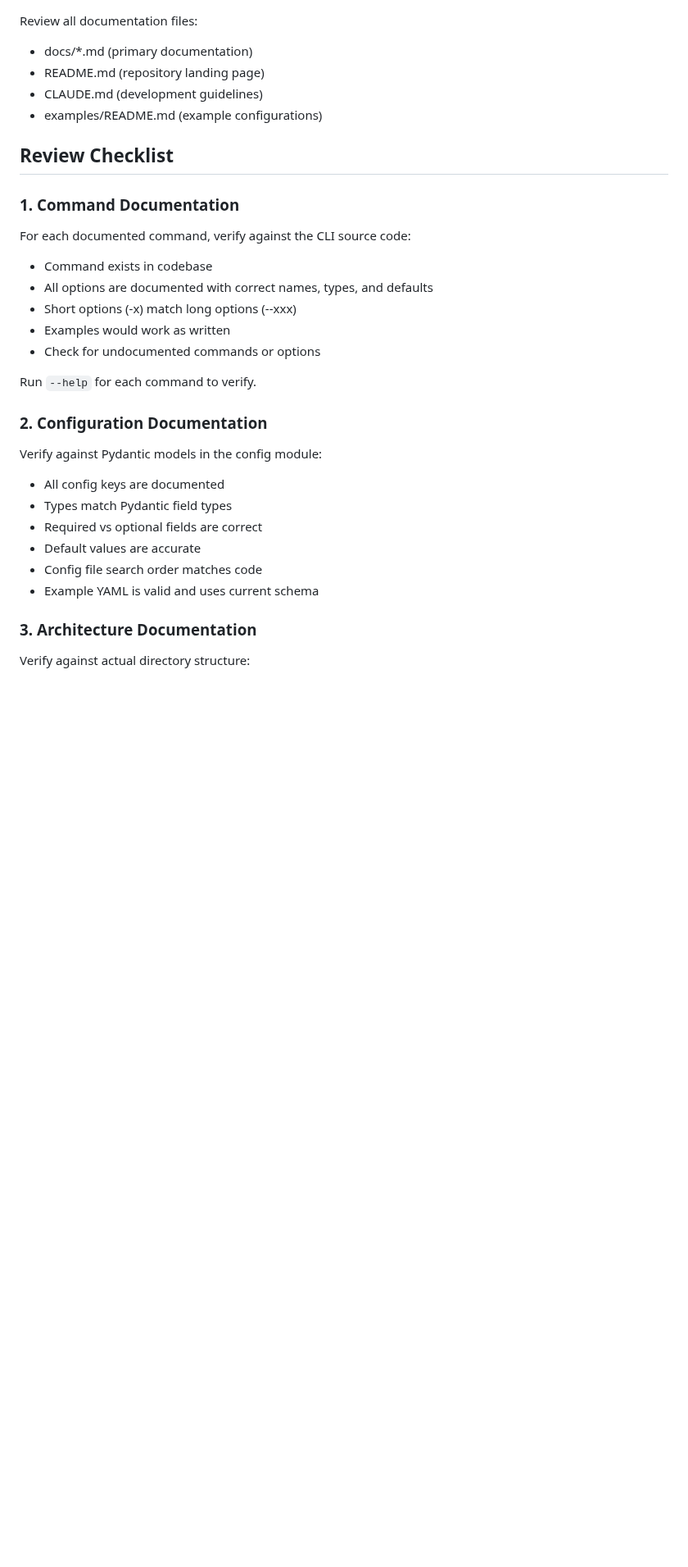
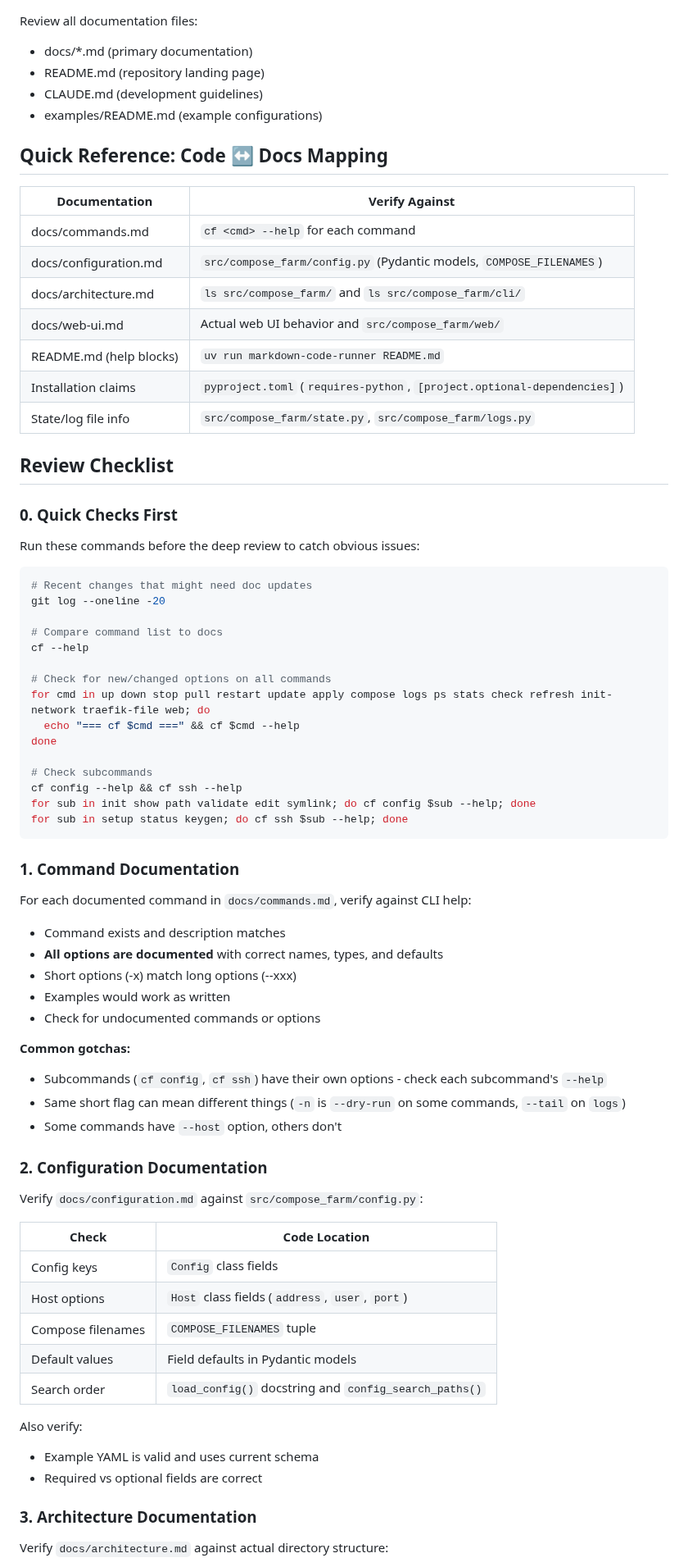
Before and after one commit to basnijholt/compose-farm, a Markdown page: .prompts/docs-review.md, the part around one of its changes. Shown at 82% size. Rendered like a GitHub page; blank space fills up the shorter version.

````diff
--- a/.prompts/docs-review.md
+++ b/.prompts/docs-review.md
@@ -8,32 +8,74 @@ Review all documentation files:
 - CLAUDE.md (development guidelines)
 - examples/README.md (example configurations)
 
+## Quick Reference: Code ↔ Docs Mapping
+
+| Documentation | Verify Against |
+|---------------|----------------|
+| docs/commands.md | `cf <cmd> --help` for each command |
+| docs/configuration.md | `src/compose_farm/config.py` (Pydantic models, `COMPOSE_FILENAMES`) |
+| docs/architecture.md | `ls src/compose_farm/` and `ls src/compose_farm/cli/` |
+| docs/web-ui.md | Actual web UI behavior and `src/compose_farm/web/` |
+| README.md (help blocks) | `uv run markdown-code-runner README.md` |
+| Installation claims | `pyproject.toml` (`requires-python`, `[project.optional-dependencies]`) |
+| State/log file info | `src/compose_farm/state.py`, `src/compose_farm/logs.py` |
+
 ## Review Checklist
+
+### 0. Quick Checks First
+
+Run these commands before the deep review to catch obvious issues:
+
+```bash
+# Recent changes that might need doc updates
+git log --oneline -20
+
+# Compare command list to docs
+cf --help
+
+# Check for new/changed options on all commands
+for cmd in up down stop pull restart update apply compose logs ps stats check refresh init-network traefik-file web; do
+  echo "=== cf $cmd ===" && cf $cmd --help
+done
+
+# Check subcommands
+cf config --help && cf ssh --help
+for sub in init show path validate edit symlink; do cf config $sub --help; done
+for sub in setup status keygen; do cf ssh $sub --help; done
+```
 
 ### 1. Command Documentation
 
-For each documented command, verify against the CLI source code:
+For each documented command in `docs/commands.md`, verify against CLI help:
 
-- Command exists in codebase
-- All options are documented with correct names, types, and defaults
+- Command exists and description matches
+- **All options are documented** with correct names, types, and defaults
 - Short options (-x) match long options (--xxx)
 - Examples would work as written
 - Check for undocumented commands or options
 
-Run `--help` for each command to verify.
+**Common gotchas:**
+- Subcommands (`cf config`, `cf ssh`) have their own options - check each subcommand's `--help`
+- Same short flag can mean different things (`-n` is `--dry-run` on some commands, `--tail` on `logs`)
+- Some commands have `--host` option, others don't
 
 ### 2. Configuration Documentation
 
-Verify against Pydantic models in the config module:
+Verify `docs/configuration.md` against `src/compose_farm/config.py`:
 
-- All config keys are documented
-- Types match Pydantic field types
+| Check | Code Location |
+|-------|---------------|
+| Config keys | `Config` class fields |
+| Host options | `Host` class fields (`address`, `user`, `port`) |
+| Compose filenames | `COMPOSE_FILENAMES` tuple |
+| Default values | Field defaults in Pydantic models |
+| Search order | `load_config()` docstring and `config_search_paths()` |
+
+Also verify:
+- Example YAML is valid and uses current schema
 - Required vs optional fields are correct
-- Default values are accurate
-- Config file search order matches code
-- Example YAML is valid and uses current schema
 
 ### 3. Architecture Documentation
 
-Verify against actual directory structure:
+Verify `docs/architecture.md` against actual directory structure:
 
````
Also changed, not shown: other parts of .prompts/docs-review.md (+94 -26 lines), docs/commands.md (+14 -1 lines).
